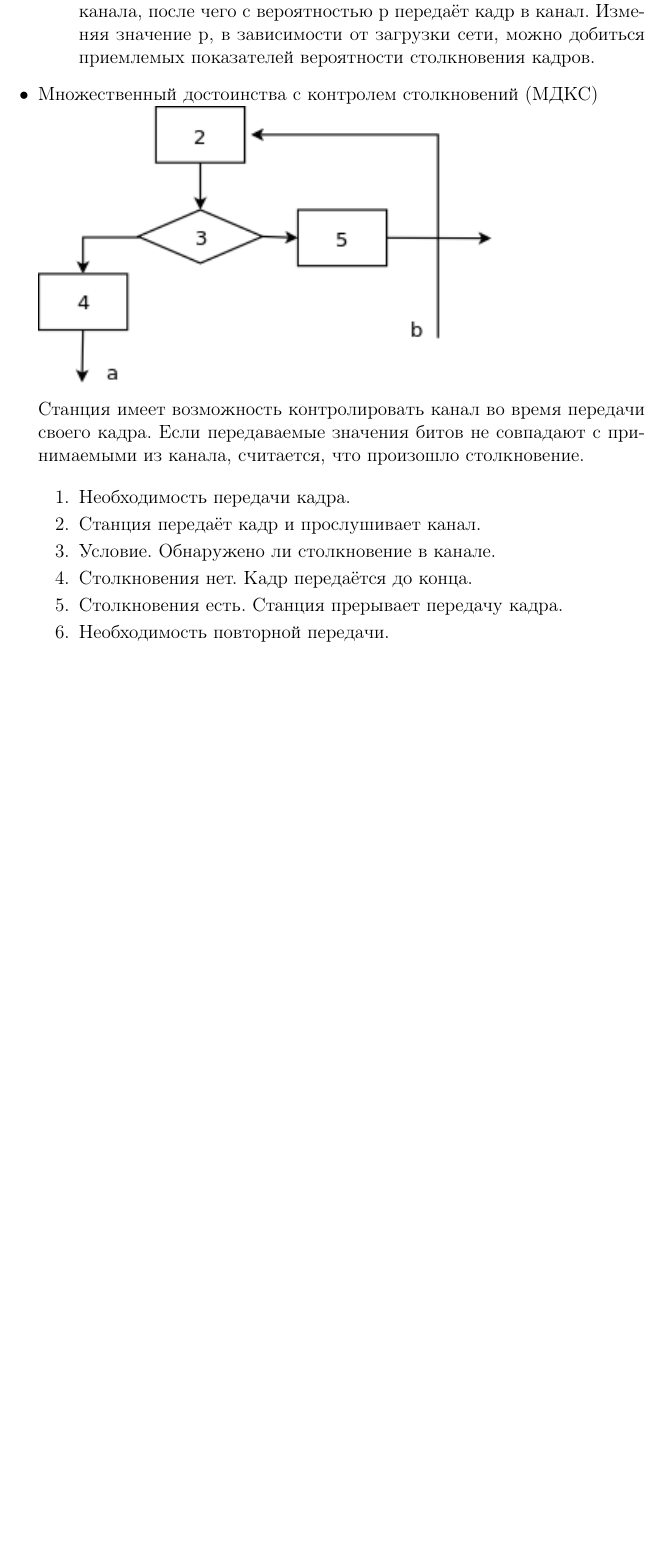
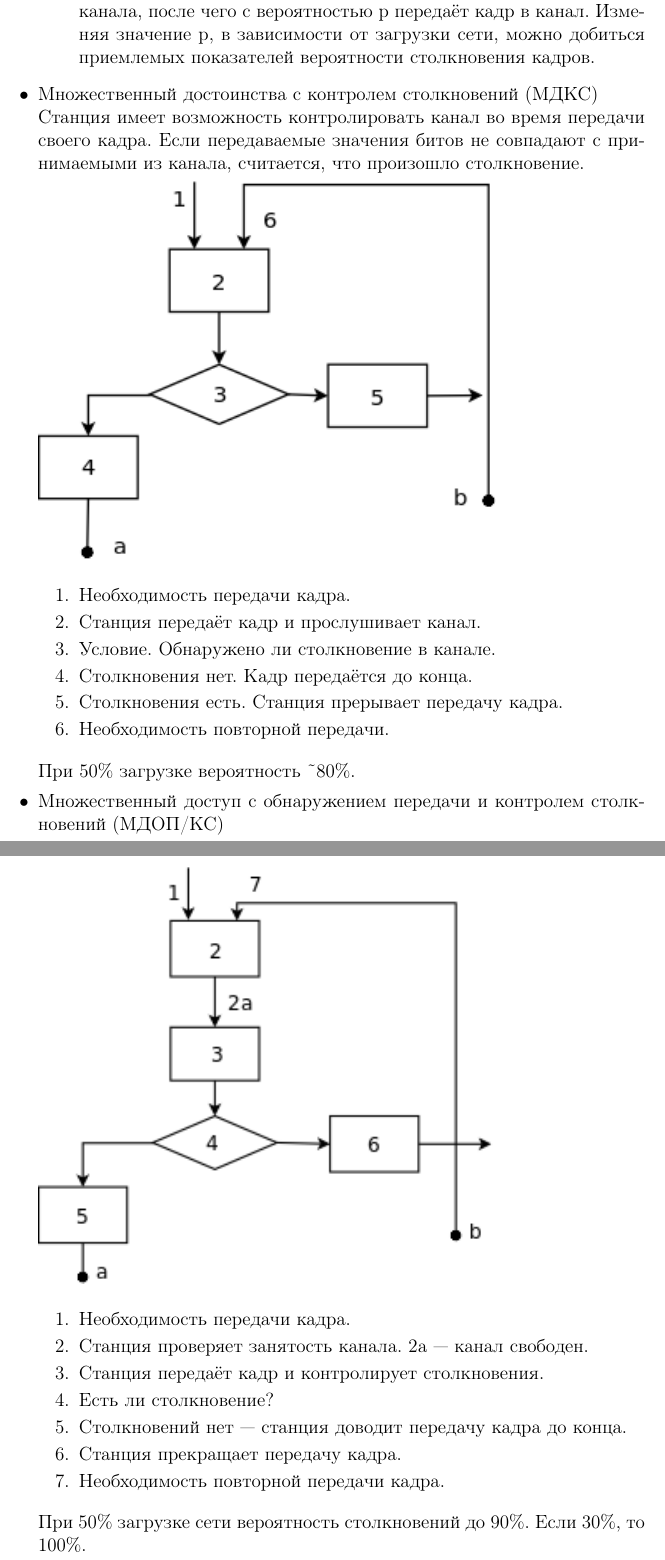
Before and after one commit to zamal/lectures, a LaTeX document (other/SiSPI_Lectures.tex): part of page 24 of 43 before the commit and two parts of pages 25 and 26 of 44 after it, the two joined at a grey line, cut so that both start at the same text, the shorter picture padded with empty space. Compiled offline with pdfLaTeX; a LaTeX package or settings file that is missing is left out.

Commit message:
Некоторые картинки по методам доступа

```diff
--- a/other/SiSPI_Lectures.tex
+++ b/other/SiSPI_Lectures.tex
@@ -836,9 +838,9 @@ MLT3 --- трёхуровневый код, в котором ноль повт
 
 \item Множественный достоинства с контролем столкновений (МДКС)\\
 \label{sec-5_1_1_4}%
+Станция имеет возможность контролировать канал во время передачи своего кадра. Если передаваемые значения битов не совпадают с принимаемыми из канала, считается, что произошло столкновение.
+
 \includegraphics[width=0.7\textwidth]{images/SiSPI/mdks.png}
-
-Станция имеет возможность контролировать канал во время передачи своего кадра. Если передаваемые значения битов не совпадают с принимаемыми из канала, считается, что произошло столкновение.
 
 \begin{enumerate}
 \item Необходимость передачи кадра.
@@ -848,6 +850,27 @@ MLT3 --- трёхуровневый код, в котором ноль повт
 \item Столкновения есть. Станция прерывает передачу кадра.
 \item Необходимость повторной передачи.
 \end{enumerate}
+
+При 50\% загрузке вероятность \~{}80\%.
+
+
+\item Множественный доступ с обнаружением передачи и контролем столкновений (МДОП/КС)\\
+\label{sec-5_1_1_5}%
+\includegraphics[width=0.7\textwidth]{images/SiSPI/mdopks.png}
+
+\begin{enumerate}
+\item Необходимость передачи кадра.
+\item Станция проверяет занятость канала. 2а — канал свободен.
+\item Станция передаёт кадр и контролирует столкновения.
+\item Есть ли столкновение?
+\item Столкновений нет — станция доводит передачу кадра до конца.
+\item Станция прекращает передачу кадра.
+\item Необходимость повторной передачи кадра.
+\end{enumerate}
+
+При 50\% загрузке сети вероятность столкновений до 90\%. Если 30\%, то 100\%.
+
+\includegraphics[width=0.7\textwidth]{images/SiSPI/time.png}
 
 \end{itemize} % ends low level
 \subsubsection{Детерминированные методы доступа}
```
Also changed, not shown: images/SiSPI/mdks.png, images/SiSPI/mdopks.png, images/SiSPI/sincaloha.png, other/SiSPI_Lectures.pdf, other/SiSPI_Lectures.tex (12 more changed lines), 4 other files.
